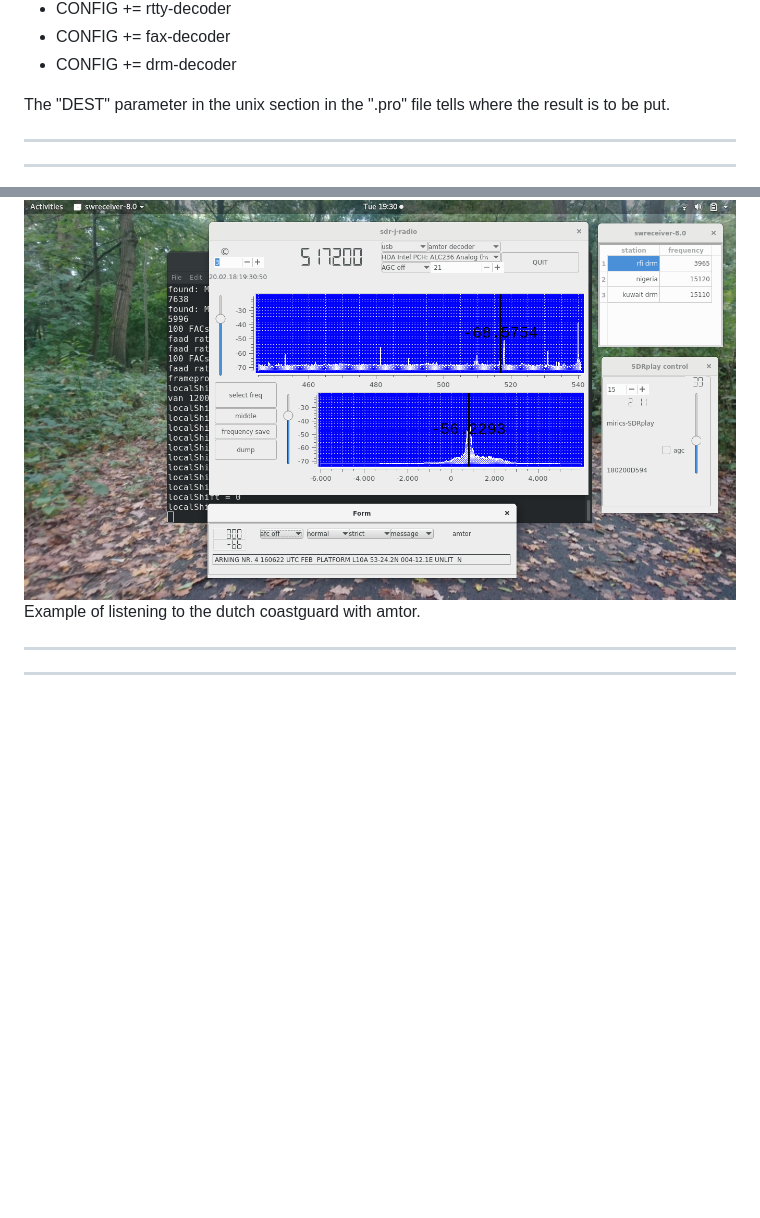
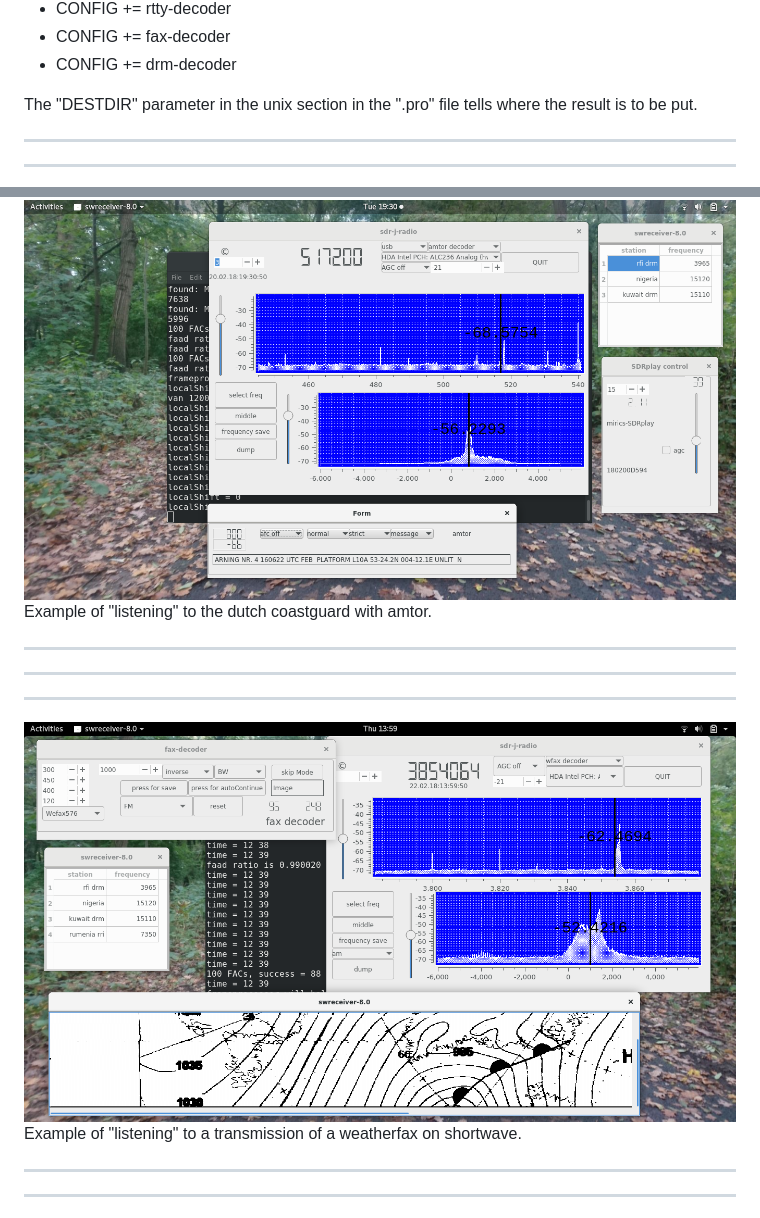
Before and after one commit to JvanKatwijk/swradio-8, a Markdown page: README.md, 2 parts joined by grey strips. Rendered like a GitHub page; pictures changed too: Screenshot-swradio-6.png (added); blank space fills up the shorter version.

```diff
--- a/README.md
+++ b/README.md
@@ -93,7 +93,7 @@ Select - or deselect - decoders:
 * CONFIG          += fax-decoder
 * CONFIG          += drm-decoder
 
-The "DEST" parameter in the unix section in the ".pro" file tells where the result is to be put.
+The "DESTDIR" parameter in the unix section in the ".pro" file tells where the result is to be put.
 
 -------------------------------------------------------------------------
 -------------------------------------------------------------------------
@@ -111,7 +111,13 @@ Example of use of the ssb decoder (lsb selected with an lsb bandfilter).
 --------------------------------------------------------------------------
 
 ![swradio-8](/Screenshot-swradio-5.png?raw=true)
-Example of listening to the dutch coastguard with amtor.
+Example of "listening" to the dutch coastguard with amtor.
+
+--------------------------------------------------------------------------
+----------------------------------------------------------------------
+----
+![swradio-8](/Screenshot-swradio-6.png?raw=true)
+Example of "listening" to a transmission of a weatherfax on shortwave.
 
 --------------------------------------------------------------------------
 --------------------------------------------------------------------------
```
Also changed, not shown: 10 other files.
